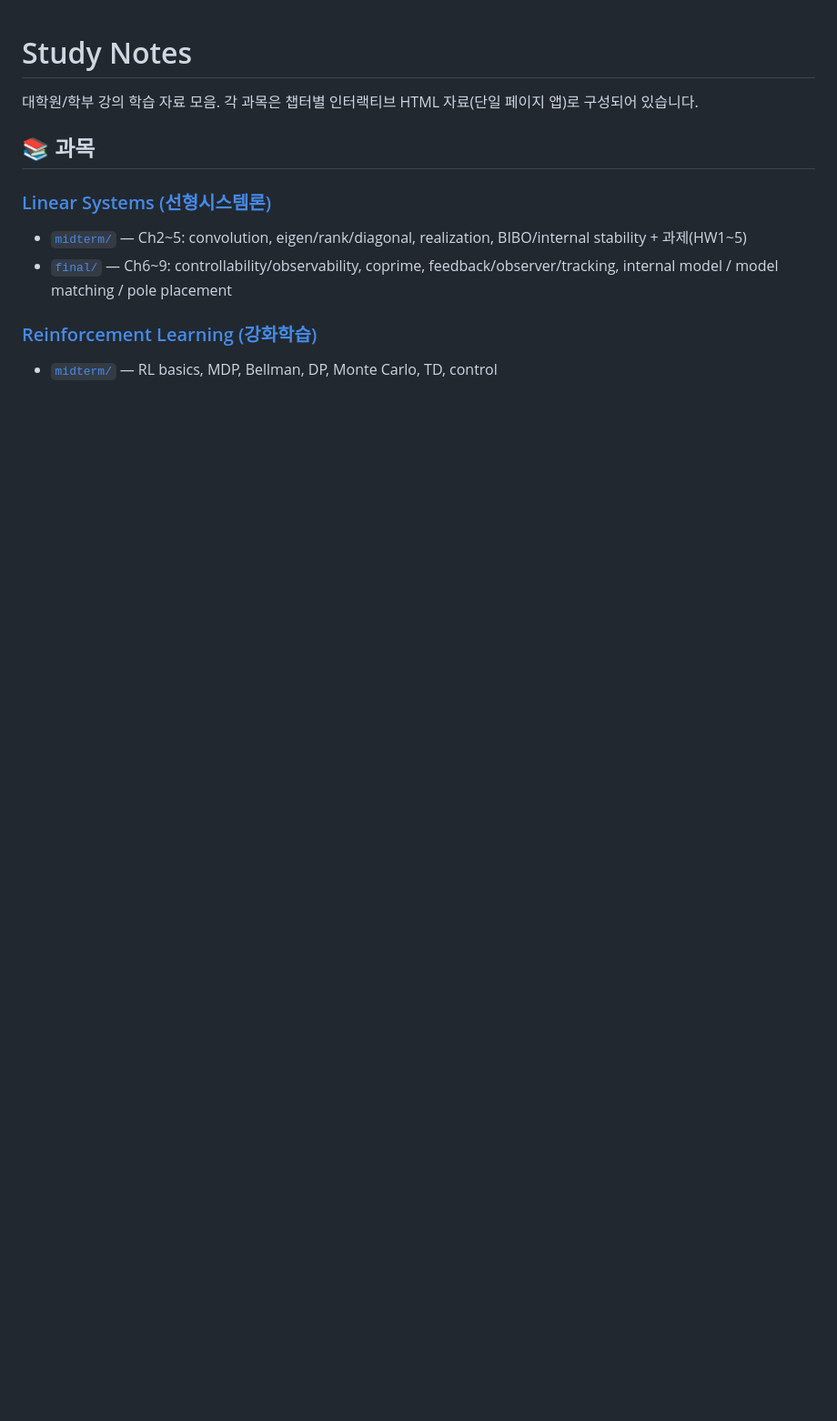
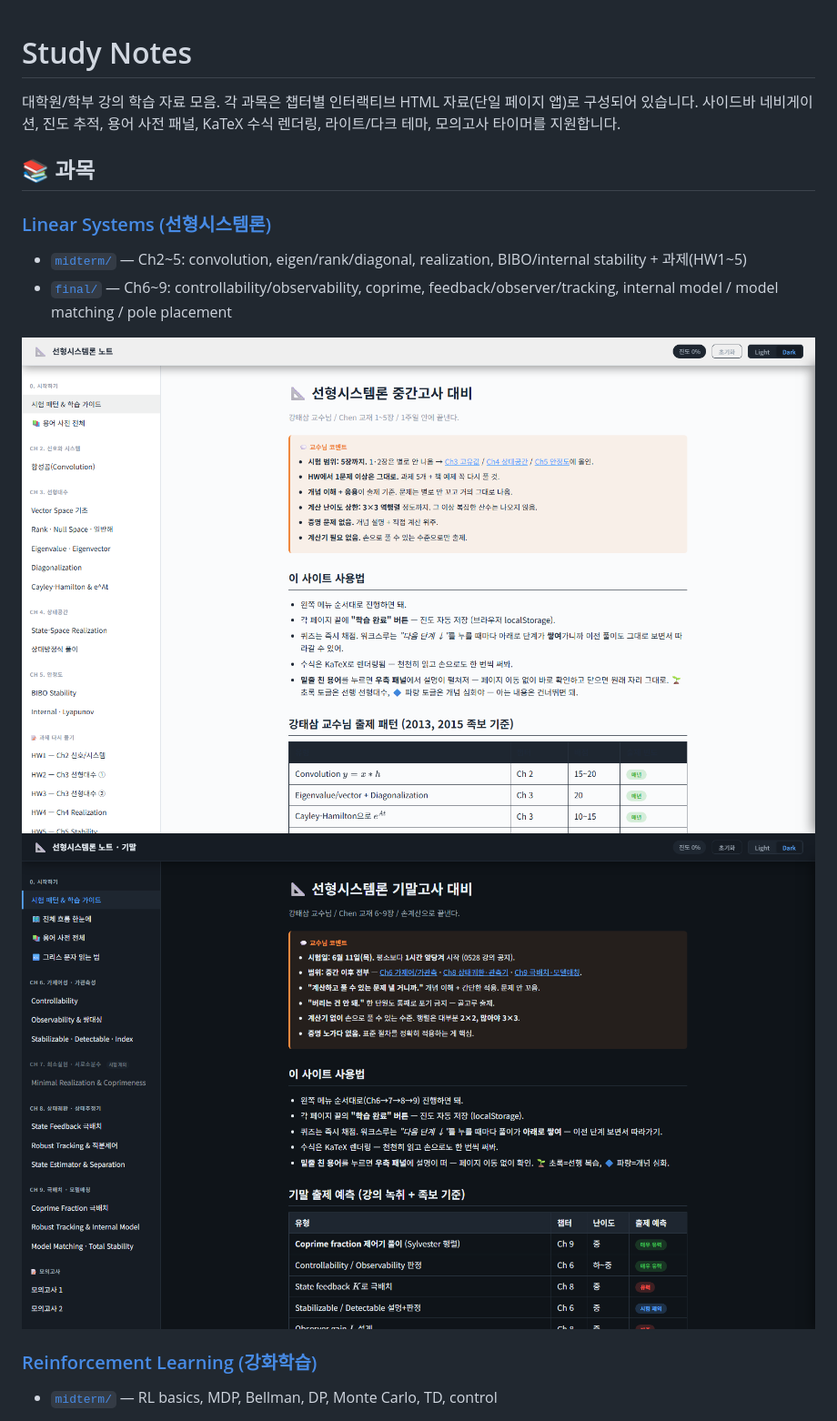
Before and after one commit to ssuuhh00/study-notes, a Markdown page: README.md, the part around one of its changes. Shown at 91% size. Drawn GitHub-style; pictures changed too: docs/screenshots/linear-systems-final.png (added), docs/screenshots/linear-systems-midterm.png (added); blank space fills up the shorter version.

Commit message:
docs: add UI screenshots to README

```diff
--- a/README.md
+++ b/README.md
@@ -1,6 +1,7 @@
 # Study Notes
 
 대학원/학부 강의 학습 자료 모음. 각 과목은 챕터별 인터랙티브 HTML 자료(단일 페이지 앱)로 구성되어 있습니다.
+사이드바 네비게이션, 진도 추적, 용어 사전 패널, KaTeX 수식 렌더링, 라이트/다크 테마, 모의고사 타이머를 지원합니다.
 
 ## 📚 과목
 
@@ -8,5 +9,8 @@
 - [`midterm/`](./linear-systems/midterm/index.html) — Ch2~5: convolution, eigen/rank/diagonal, realization, BIBO/internal stability + 과제(HW1~5)
 - [`final/`](./linear-systems/final/index.html) — Ch6~9: controllability/observability, coprime, feedback/observer/tracking, internal model / model matching / pole placement
 
+![선형시스템론 중간고사 대비](docs/screenshots/linear-systems-midterm.png)
+![선형시스템론 기말고사 대비](docs/screenshots/linear-systems-final.png)
+
 ### [Reinforcement Learning (강화학습)](./reinforcement-learning)
 - [`midterm/`](./reinforcement-learning/midterm/index.html) — RL basics, MDP, Bellman, DP, Monte Carlo, TD, control
```
Also changed, not shown: other parts of README.md (+2 -0 lines), docs/screenshots/reinforcement-learning-midterm.png (added).
